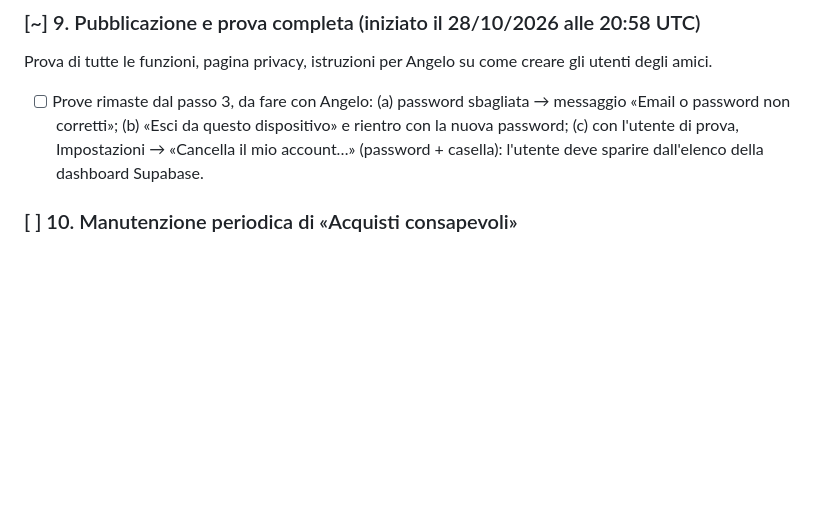
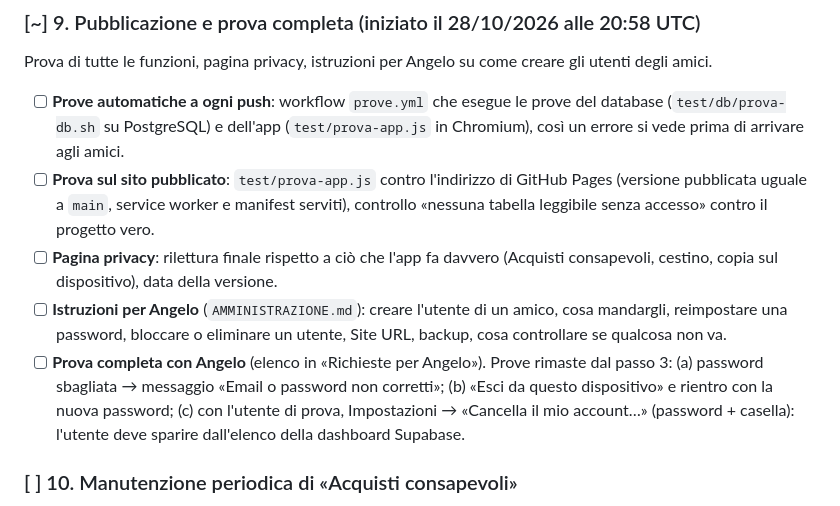
Before and after one commit to JinKanzaki90/pwa-ricettario, a Markdown page: TODO.md, the part around the change. Rendered like a GitHub page; blank space fills up the shorter version.

Commit message:
Passo 9: sotto-punti
Co-Authored-By: Claude Opus 5.5 <noreply@anthropic.com>
Claude-Session: https://claude.ai/code/session_01AjiicThsMRUWj1GmJQh4ET

```diff
--- a/TODO.md
+++ b/TODO.md
@@ -98,7 +98,11 @@ Manifest, icone, service worker per la lettura offline, «Aggiungi a schermata H
 
 ### [~] 9. Pubblicazione e prova completa (iniziato il 28/10/2026 alle 20:58 UTC)
 Prova di tutte le funzioni, pagina privacy, istruzioni per Angelo su come creare gli utenti degli amici.
-- [ ] Prove rimaste dal passo 3, da fare con Angelo: (a) password sbagliata → messaggio «Email o password non corretti»; (b) «Esci da questo dispositivo» e rientro con la nuova password; (c) con l'utente di prova, Impostazioni → «Cancella il mio account…» (password + casella): l'utente deve sparire dall'elenco della dashboard Supabase.
+- [ ] **Prove automatiche a ogni push**: workflow `prove.yml` che esegue le prove del database (`test/db/prova-db.sh` su PostgreSQL) e dell'app (`test/prova-app.js` in Chromium), così un errore si vede prima di arrivare agli amici.
+- [ ] **Prova sul sito pubblicato**: `test/prova-app.js` contro l'indirizzo di GitHub Pages (versione pubblicata uguale a `main`, service worker e manifest serviti), controllo «nessuna tabella leggibile senza accesso» contro il progetto vero.
+- [ ] **Pagina privacy**: rilettura finale rispetto a ciò che l'app fa davvero (Acquisti consapevoli, cestino, copia sul dispositivo), data della versione.
+- [ ] **Istruzioni per Angelo** (`AMMINISTRAZIONE.md`): creare l'utente di un amico, cosa mandargli, reimpostare una password, bloccare o eliminare un utente, Site URL, backup, cosa controllare se qualcosa non va.
+- [ ] **Prova completa con Angelo** (elenco in «Richieste per Angelo»). Prove rimaste dal passo 3: (a) password sbagliata → messaggio «Email o password non corretti»; (b) «Esci da questo dispositivo» e rientro con la nuova password; (c) con l'utente di prova, Impostazioni → «Cancella il mio account…» (password + casella): l'utente deve sparire dall'elenco della dashboard Supabase.
 
 ### [ ] 10. Manutenzione periodica di «Acquisti consapevoli»
 Ultimo passo, dopo il 9 (richiesto da Angelo il 28/10/2026): programmare attività pianificate che tengano aggiornato l'elenco.
```
